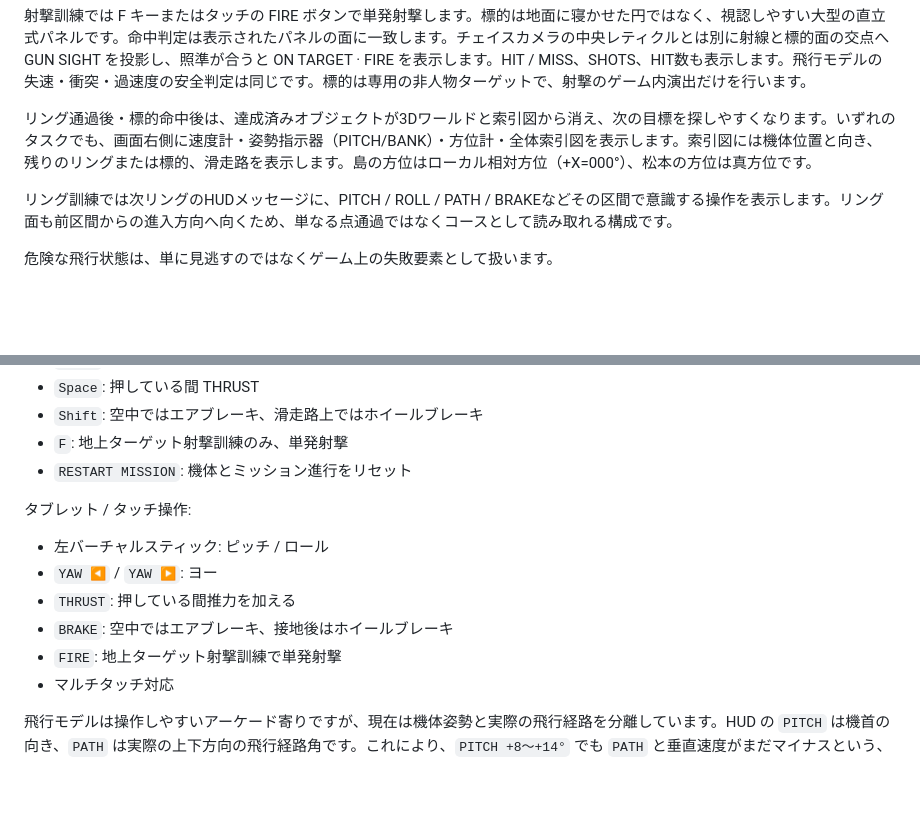
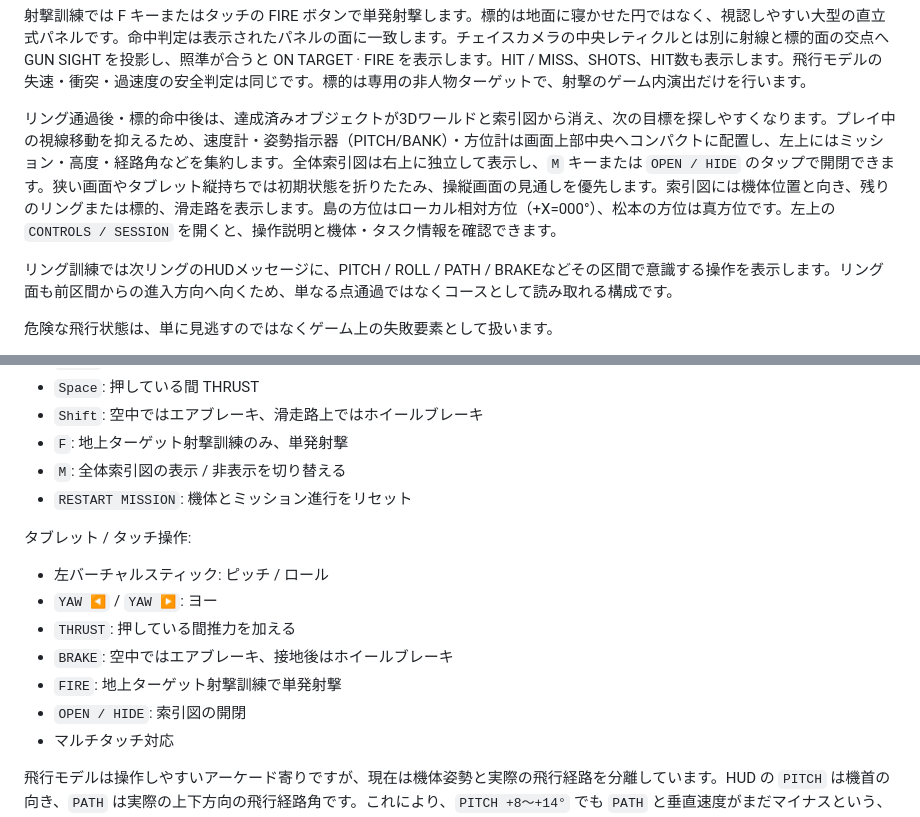
Before and after one commit to InSuns21/pilotwings-modern, a Markdown page: README.md, 2 parts joined by grey strips. GitHub-like rendering; blank space fills up the shorter version.

Commit message:
docs: specify attention-first flight HUD and collapsible map UX

```diff
--- a/README.md
+++ b/README.md
@@ -22,7 +22,7 @@ AIRCRAFTは現在TR-01のみですが、TASKはWORLDとAIRCRAFTの互換条件
 
 射撃訓練では F キーまたはタッチの FIRE ボタンで単発射撃します。標的は地面に寝かせた円ではなく、視認しやすい大型の直立式パネルです。命中判定は表示されたパネルの面に一致します。チェイスカメラの中央レティクルとは別に射線と標的面の交点へ GUN SIGHT を投影し、照準が合うと ON TARGET · FIRE を表示します。HIT / MISS、SHOTS、HIT数も表示します。飛行モデルの失速・衝突・過速度の安全判定は同じです。標的は専用の非人物ターゲットで、射撃のゲーム内演出だけを行います。
 
-リング通過後・標的命中後は、達成済みオブジェクトが3Dワールドと索引図から消え、次の目標を探しやすくなります。いずれのタスクでも、画面右側に速度計・姿勢指示器（PITCH/BANK）・方位計・全体索引図を表示します。索引図には機体位置と向き、残りのリングまたは標的、滑走路を表示します。島の方位はローカル相対方位（+X=000°）、松本の方位は真方位です。
+リング通過後・標的命中後は、達成済みオブジェクトが3Dワールドと索引図から消え、次の目標を探しやすくなります。プレイ中の視線移動を抑えるため、速度計・姿勢指示器（PITCH/BANK）・方位計は画面上部中央へコンパクトに配置し、左上にはミッション・高度・経路角などを集約します。全体索引図は右上に独立して表示し、`M` キーまたは `OPEN / HIDE` のタップで開閉できます。狭い画面やタブレット縦持ちでは初期状態を折りたたみ、操縦画面の見通しを優先します。索引図には機体位置と向き、残りのリングまたは標的、滑走路を表示します。島の方位はローカル相対方位（+X=000°）、松本の方位は真方位です。左上の `CONTROLS / SESSION` を開くと、操作説明と機体・タスク情報を確認できます。
 
 リング訓練では次リングのHUDメッセージに、PITCH / ROLL / PATH / BRAKEなどその区間で意識する操作を表示します。リング面も前区間からの進入方向へ向くため、単なる点通過ではなくコースとして読み取れる構成です。
 
@@ -54,6 +54,7 @@ PC操作:
 - `Space`: 押している間 THRUST
 - `Shift`: 空中ではエアブレーキ、滑走路上ではホイールブレーキ
 - `F`: 地上ターゲット射撃訓練のみ、単発射撃
+- `M`: 全体索引図の表示 / 非表示を切り替える
 - `RESTART MISSION`: 機体とミッション進行をリセット
 
 タブレット / タッチ操作:
@@ -63,6 +64,7 @@ PC操作:
 - `THRUST`: 押している間推力を加える
 - `BRAKE`: 空中ではエアブレーキ、接地後はホイールブレーキ
 - `FIRE`: 地上ターゲット射撃訓練で単発射撃
+- `OPEN / HIDE`: 索引図の開閉
 - マルチタッチ対応
 
 飛行モデルは操作しやすいアーケード寄りですが、現在は機体姿勢と実際の飛行経路を分離しています。HUD の `PITCH` は機首の向き、`PATH` は実際の上下方向の飛行経路角です。これにより、`PITCH +8〜+14°` でも `PATH` と垂直速度がまだマイナスという、着陸時のフレアが成立します。
```
